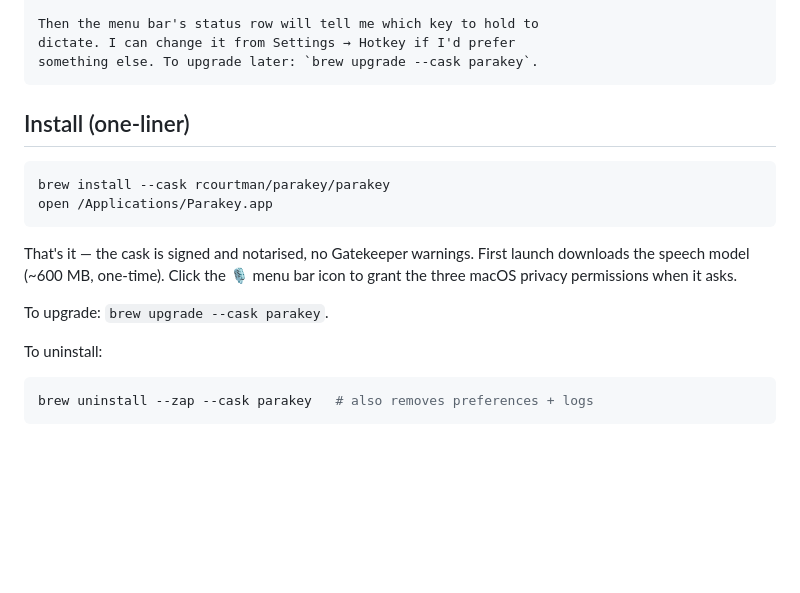
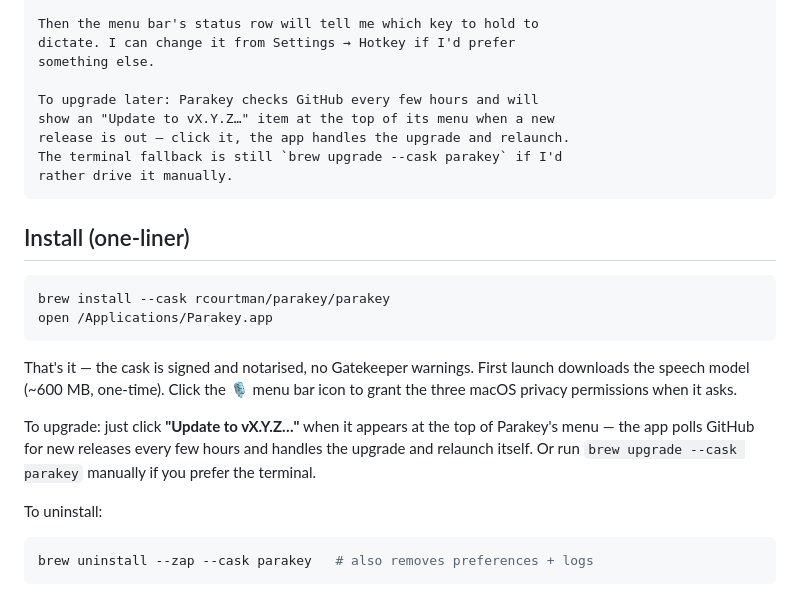
Before and after one commit to rcourtman/parakey, a Markdown page: README.md, the part around the change. GitHub-like rendering; blank space fills up the shorter version.

Commit message:
README: in-app updater is the primary upgrade path now
Both upgrade references in the install sections (the AI-assistant
block + the one-liner block) led with 'brew upgrade --cask parakey'.
That was accurate for v0.1.1 but v0.1.2 ships the in-app updater
that does the same thing on click without leaving the menu bar.

Re-order both: in-app is the default story, brew command is the
terminal fallback. Users installing v0.1.2 fresh shouldn't think
they need a terminal to keep it current.

`````diff
--- a/README.md
+++ b/README.md
@@ -84,7 +84,13 @@ Steps:
 
 Then the menu bar's status row will tell me which key to hold to
 dictate. I can change it from Settings → Hotkey if I'd prefer
-something else. To upgrade later: `brew upgrade --cask parakey`.
+something else.
+
+To upgrade later: Parakey checks GitHub every few hours and will
+show an "Update to vX.Y.Z…" item at the top of its menu when a new
+release is out — click it, the app handles the upgrade and relaunch.
+The terminal fallback is still `brew upgrade --cask parakey` if I'd
+rather drive it manually.
 ````
 
 ## Install (one-liner)
@@ -99,7 +105,10 @@ First launch downloads the speech model (~600 MB, one-time). Click
 the 🎙 menu bar icon to grant the three macOS privacy permissions
 when it asks.
 
-To upgrade: `brew upgrade --cask parakey`.
+To upgrade: just click **"Update to vX.Y.Z…"** when it appears at
+the top of Parakey's menu — the app polls GitHub for new releases
+every few hours and handles the upgrade and relaunch itself. Or run
+`brew upgrade --cask parakey` manually if you prefer the terminal.
 
 To uninstall:
 
`````
